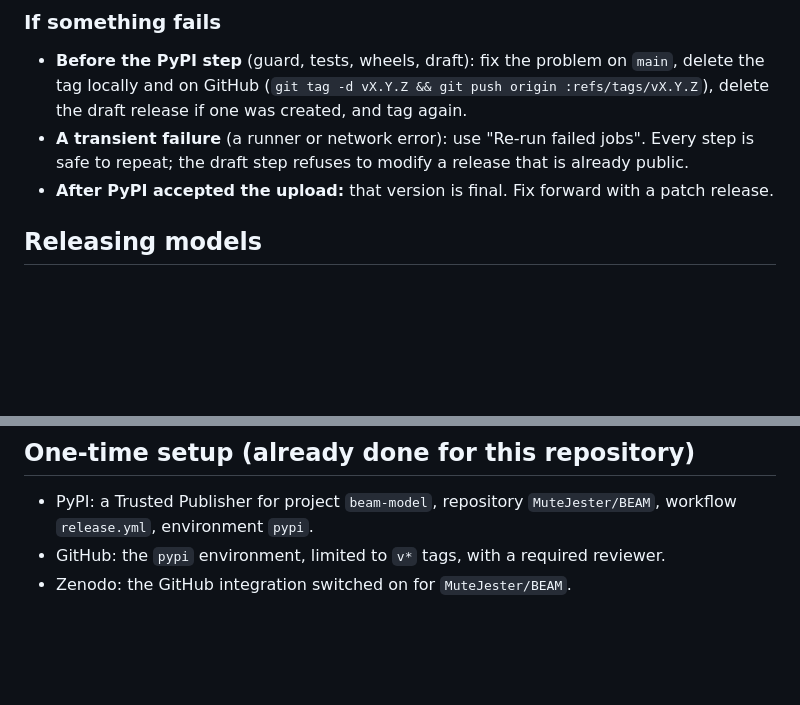
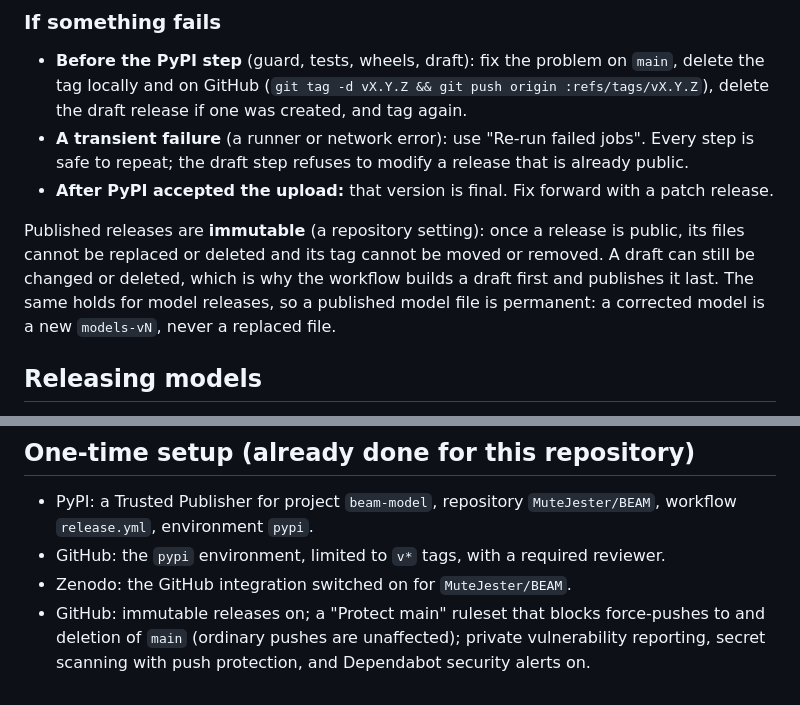
Before and after one commit to MuteJester/BEAM, a Markdown page: RELEASING.md, 2 parts joined by grey strips. Drawn GitHub-style; blank space fills up the shorter version.

Commit message:
Document immutable releases and the protection on main in RELEASING.md

```diff
--- a/RELEASING.md
+++ b/RELEASING.md
@@ -74,6 +74,13 @@ installs them only when asked for explicitly.
 - **After PyPI accepted the upload:** that version is final. Fix forward with
   a patch release.
 
+Published releases are **immutable** (a repository setting): once a release
+is public, its files cannot be replaced or deleted and its tag cannot be
+moved or removed. A draft can still be changed or deleted, which is why the
+workflow builds a draft first and publishes it last. The same holds for
+model releases, so a published model file is permanent: a corrected model
+is a new `models-vN`, never a replaced file.
+
 ## Releasing models
 
 Models are built where the data lives, then published with
@@ -104,3 +111,7 @@ file and describes how it was built.
 - GitHub: the `pypi` environment, limited to `v*` tags, with a required
   reviewer.
 - Zenodo: the GitHub integration switched on for `MuteJester/BEAM`.
+- GitHub: immutable releases on; a "Protect main" ruleset that blocks
+  force-pushes to and deletion of `main` (ordinary pushes are unaffected);
+  private vulnerability reporting, secret scanning with push protection, and
+  Dependabot security alerts on.
```
